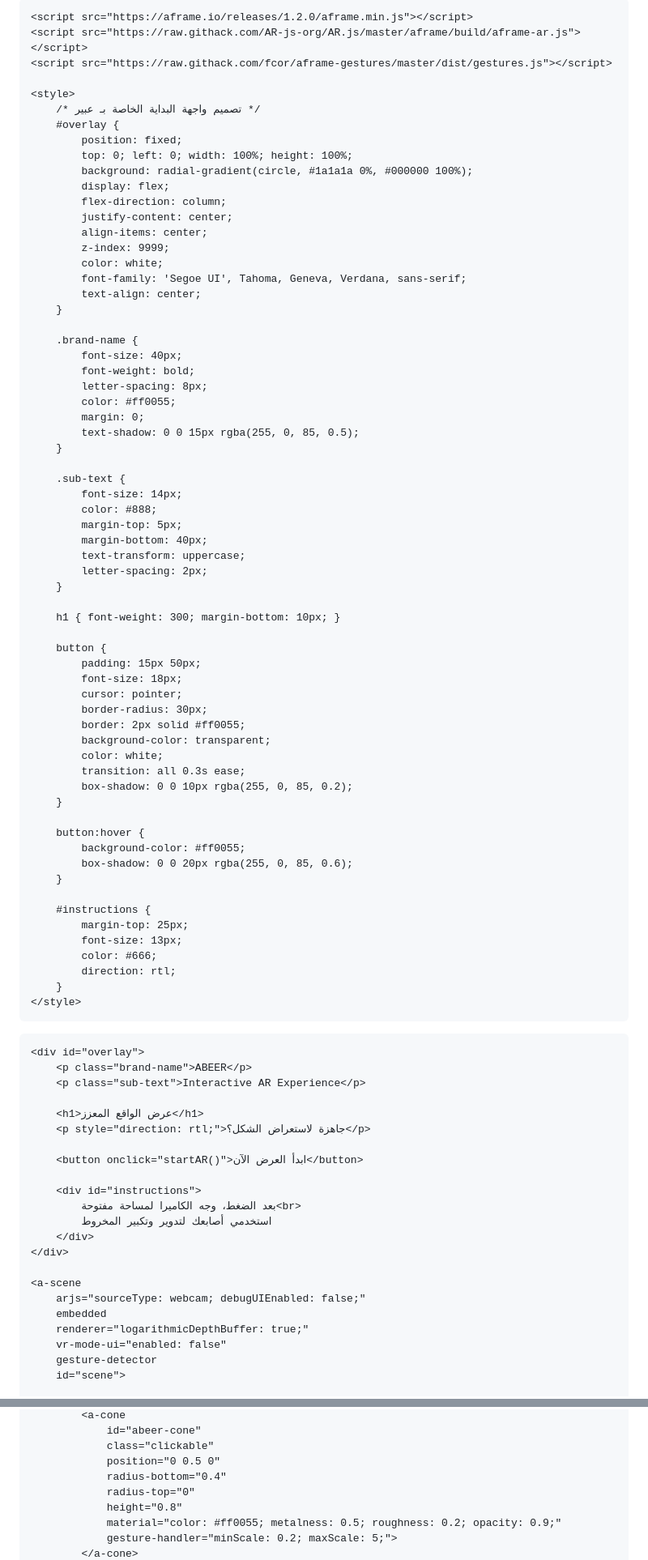
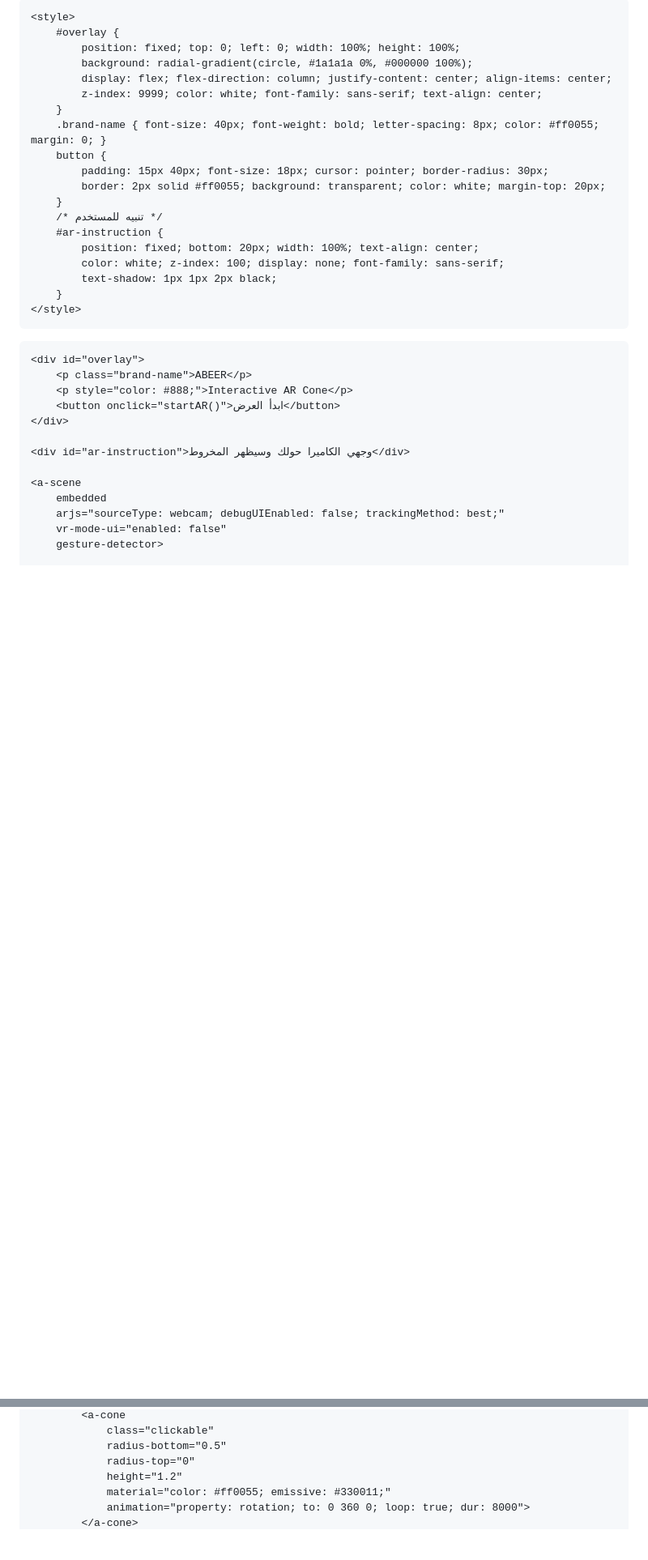
Before and after one commit to moa11x/abeer, a Markdown page: README.md, 2 parts joined by grey strips. Shown at 81% size. Rendered like a GitHub page; blank space fills up the shorter version.

```diff
--- a/README.md
+++ b/README.md
@@ -3,70 +3,28 @@
 <head>
     <meta charset="utf-8">
-    <title>AR Experience by Abeer</title>
+    <title>Abeer AR Experience</title>
     <meta name="viewport" content="width=device-width, initial-scale=1.0, user-scalable=no">
-
     <script src="https://aframe.io/releases/1.2.0/aframe.min.js"></script>
     <script src="https://raw.githack.com/AR-js-org/AR.js/master/aframe/build/aframe-ar.js"></script>
     <script src="https://raw.githack.com/fcor/aframe-gestures/master/dist/gestures.js"></script>
 
     <style>
-        /* تصميم واجهة البداية الخاصة بـ عبير */
         #overlay {
-            position: fixed;
-            top: 0; left: 0; width: 100%; height: 100%;
+            position: fixed; top: 0; left: 0; width: 100%; height: 100%;
             background: radial-gradient(circle, #1a1a1a 0%, #000000 100%);
-            display: flex;
-            flex-direction: column;
-            justify-content: center;
-            align-items: center;
-            z-index: 9999;
-            color: white;
-            font-family: 'Segoe UI', Tahoma, Geneva, Verdana, sans-serif;
-            text-align: center;
+            display: flex; flex-direction: column; justify-content: center; align-items: center;
+            z-index: 9999; color: white; font-family: sans-serif; text-align: center;
         }
-
-        .brand-name {
-            font-size: 40px;
-            font-weight: bold;
-            letter-spacing: 8px;
-            color: #ff0055;
-            margin: 0;
-            text-shadow: 0 0 15px rgba(255, 0, 85, 0.5);
+        .brand-name { font-size: 40px; font-weight: bold; letter-spacing: 8px; color: #ff0055; margin: 0; }
+        button {
+            padding: 15px 40px; font-size: 18px; cursor: pointer; border-radius: 30px;
+            border: 2px solid #ff0055; background: transparent; color: white; margin-top: 20px;
         }
-
-        .sub-text {
-            font-size: 14px;
-            color: #888;
-            margin-top: 5px;
-            margin-bottom: 40px;
-            text-transform: uppercase;
-            letter-spacing: 2px;
-        }
-
-        h1 { font-weight: 300; margin-bottom: 10px; }
-
-        button {
-            padding: 15px 50px;
-            font-size: 18px;
-            cursor: pointer;
-            border-radius: 30px;
-            border: 2px solid #ff0055;
-            background-color: transparent;
-            color: white;
-            transition: all 0.3s ease;
-            box-shadow: 0 0 10px rgba(255, 0, 85, 0.2);
-        }
-
-        button:hover {
-            background-color: #ff0055;
-            box-shadow: 0 0 20px rgba(255, 0, 85, 0.6);
-        }
-
-        #instructions {
-            margin-top: 25px;
-            font-size: 13px;
-            color: #666;
-            direction: rtl;
+        /* تنبيه للمستخدم */
+        #ar-instruction {
+            position: fixed; bottom: 20px; width: 100%; text-align: center;
+            color: white; z-index: 100; display: none; font-family: sans-serif;
+            text-shadow: 1px 1px 2px black;
         }
     </style>
 </head>
@@ -75,24 +33,15 @@
 
     <div id="overlay">
         <p class="brand-name">ABEER</p>
-        <p class="sub-text">Interactive AR Experience</p>
-
-        <h1>عرض الواقع المعزز</h1>
-        <p style="direction: rtl;">جاهزة لاستعراض الشكل؟</p>
-
-        <button onclick="startAR()">ابدأ العرض الآن</button>
-
-        <div id="instructions">
-            بعد الضغط، وجه الكاميرا لمساحة مفتوحة<br>
-            استخدمي أصابعك لتدوير وتكبير المخروط
-        </div>
+        <p style="color: #888;">Interactive AR Cone</p>
+        <button onclick="startAR()">ابدأ العرض</button>
     </div>
 
+    <div id="ar-instruction">وجهي الكاميرا حولك وسيظهر المخروط</div>
+
     <a-scene
-        arjs="sourceType: webcam; debugUIEnabled: false;"
         embedded
-        renderer="logarithmicDepthBuffer: true;"
+        arjs="sourceType: webcam; debugUIEnabled: false; trackingMethod: best;"
         vr-mode-ui="enabled: false"
-        gesture-detector
-        id="scene">
+        gesture-detector>
 
@@ -104,10 +54,8 @@
             <a-cone
-                id="abeer-cone"
                 class="clickable"
-                position="0 0.5 0"
-                radius-bottom="0.4"
+                radius-bottom="0.5"
                 radius-top="0"
-                height="0.8"
-                material="color: #ff0055; metalness: 0.5; roughness: 0.2; opacity: 0.9;"
-                gesture-handler="minScale: 0.2; maxScale: 5;">
+                height="1.2"
+                material="color: #ff0055; emissive: #330011;"
+                animation="property: rotation; to: 0 360 0; loop: true; dur: 8000">
             </a-cone>
```
Also changed, not shown: other parts of README.md (+19 -12 lines).
